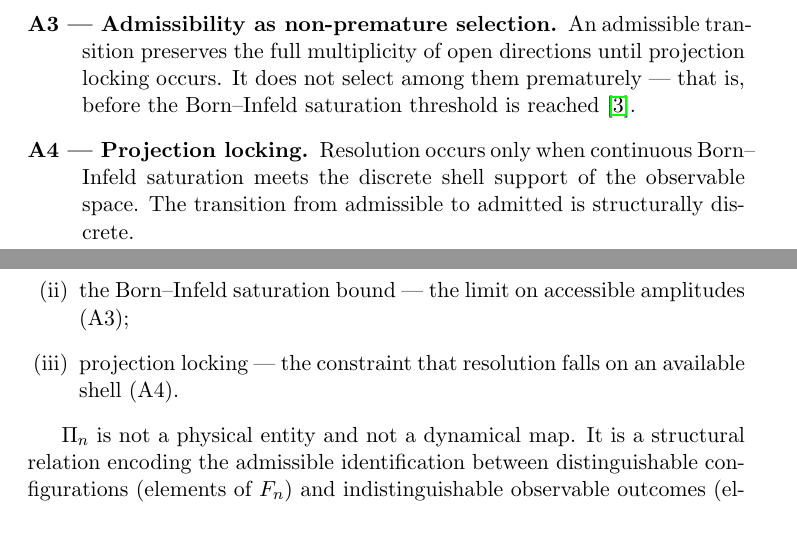
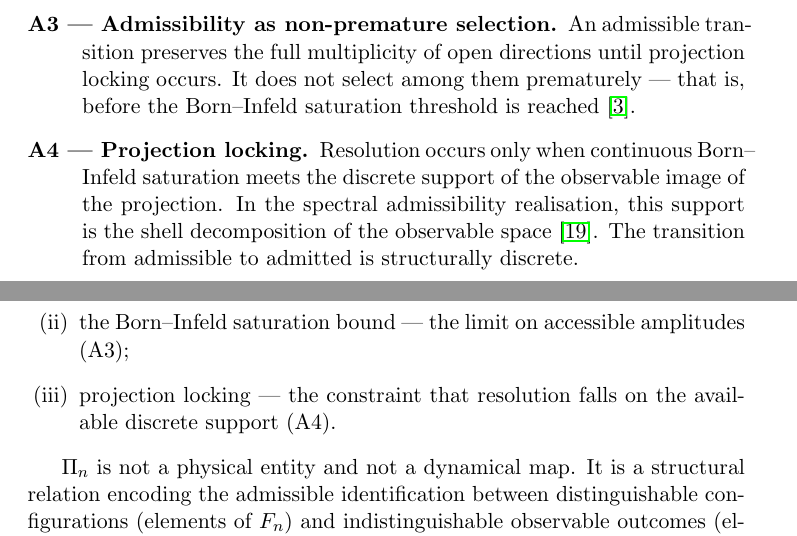
Before and after one commit to Cosmochrony/foundation, a LaTeX paper (tex/Foundation.tex): two parts of pages 5 and 8 of 38, joined at a grey line, cut so that both start at the same text. Compiled offline with pdfLaTeX.

Commit message:
1.14: broaden A4 discrete-support wording (shell = spectral realisation)
A4 stated its discrete side as 'the discrete shell support of the
observable space', hard-coding the shell realisation into the axiom.
The projection-locking theorem that grounds A4 (O22, Beau2026a26) works
realisation-agnostically: the discrete side is the decomposition of the
observable image of the projection, of which the BFS shell decomposition
is the spectral admissibility realisation. The axiom now states the
broad form and names the shell decomposition as its spectral
realisation; the Pi_n encoding list is aligned ('available discrete
support'). Physical illustrations in the spectral setting (double slit)
keep the shell language.

```diff
--- a/tex/Foundation.tex
+++ b/tex/Foundation.tex
@@ -196,7 +196,9 @@ as the Primitive of Physical Description}
 
     \item[\textbf{A4 — Projection locking.}]
     Resolution occurs only when continuous Born--Infeld saturation meets the
-    discrete shell support of the observable space.
+    discrete support of the observable image of the projection.
+    In the spectral admissibility realisation, this support is the shell
+    decomposition of the observable space~\cite{Beau2026a26}.
     The transition from admissible to admitted is structurally discrete.
   \end{description}
 
@@ -308,8 +310,8 @@ as the Primitive of Physical Description}
     \begin{enumerate}[(i)]
 \item the admissible directions from $O_{n-1}$ — the fibre $F_n$ (A1, A2);
 \item the Born--Infeld saturation bound — the limit on accessible amplitudes (A3);
-\item projection locking — the constraint that resolution falls on an available
-shell (A4).
+\item projection locking — the constraint that resolution falls on the available
+discrete support (A4).
     \end{enumerate}
 
     $\Pi_n$ is not a physical entity and not a dynamical map.
```
